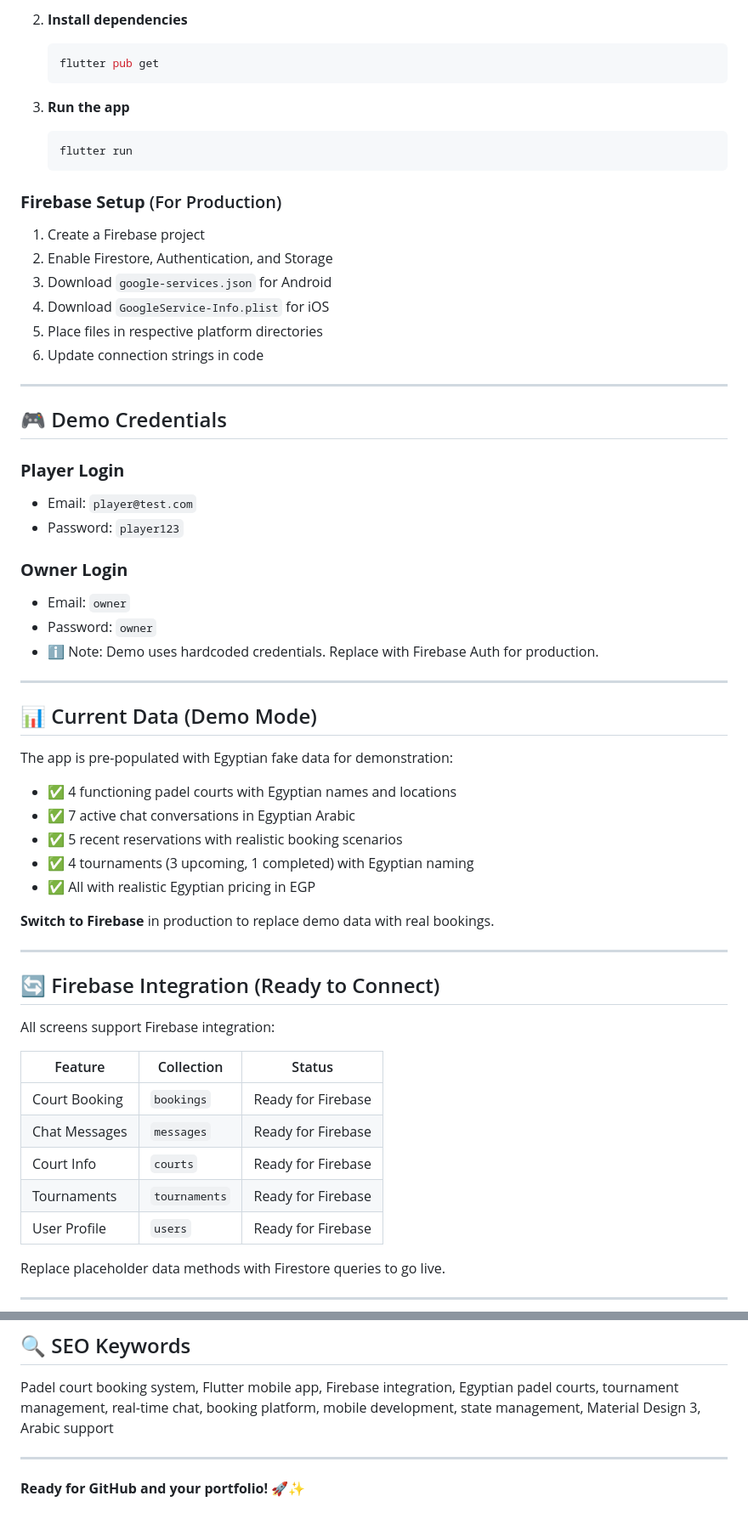
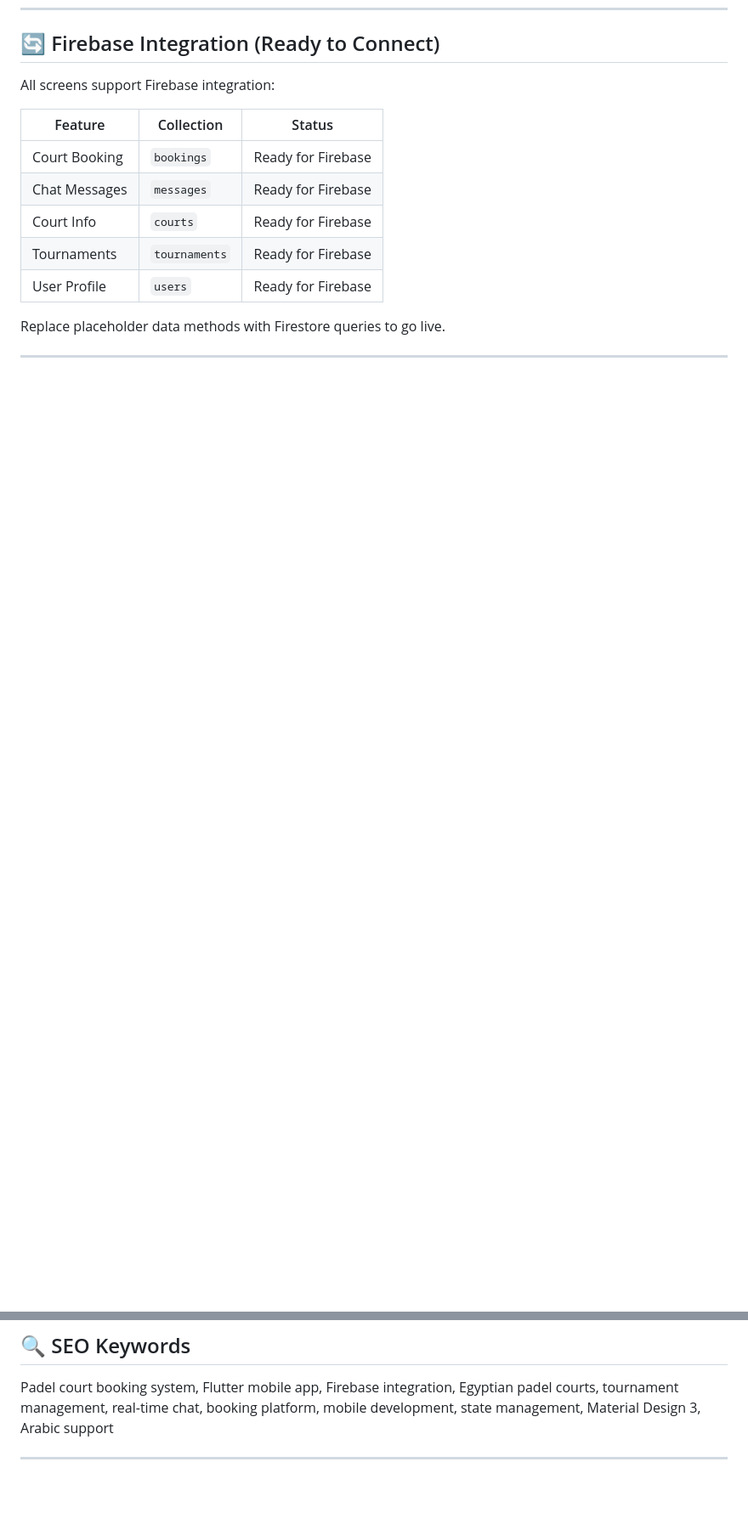
Before and after one commit to noaman03/paddel_mangment_system, a Markdown page: README.md, 2 parts joined by grey strips. Shown at 85% size. Rendered like a GitHub page; blank space fills up the shorter version.

````diff
--- a/README.md
+++ b/README.md
@@ -172,49 +118,3 @@ The app comes pre-loaded with comprehensive **Egyptian fake data** including:
-2. **Install dependencies**
-   ```bash
-   flutter pub get
-   ```
-
-3. **Run the app**
-   ```bash
-   flutter run
-   ```
-
-### **Firebase Setup** (For Production)
-1. Create a Firebase project
-2. Enable Firestore, Authentication, and Storage
-3. Download `google-services.json` for Android
-4. Download `GoogleService-Info.plist` for iOS
-5. Place files in respective platform directories
-6. Update connection strings in code
-
----
-
-## 🎮 Demo Credentials
-
-### **Player Login**
-- Email: `player@test.com`
-- Password: `player123`
-
-### **Owner Login**
-- Email: `owner`
-- Password: `owner`
-- ℹ️ Note: Demo uses hardcoded credentials. Replace with Firebase Auth for production.
-
----
-
-## 📊 Current Data (Demo Mode)
-
-The app is pre-populated with Egyptian fake data for demonstration:
-- ✅ 4 functioning padel courts with Egyptian names and locations
-- ✅ 7 active chat conversations in Egyptian Arabic
-- ✅ 5 recent reservations with realistic booking scenarios
-- ✅ 4 tournaments (3 upcoming, 1 completed) with Egyptian naming
-- ✅ All with realistic Egyptian pricing in EGP
-
-**Switch to Firebase** in production to replace demo data with real bookings.
-
----
-
 ## 🔄 Firebase Integration (Ready to Connect)
 
 All screens support Firebase integration:
@@ -430,5 +289,3 @@ For issues, questions, or suggestions:
 Padel court booking system, Flutter mobile app, Firebase integration, Egyptian padel courts, tournament management, real-time chat, booking platform, mobile development, state management, Material Design 3, Arabic support
 
 ---
-
-**Ready for GitHub and your portfolio! 🚀✨**
````
Also changed, not shown: other parts of README.md (+1 -96 lines).
